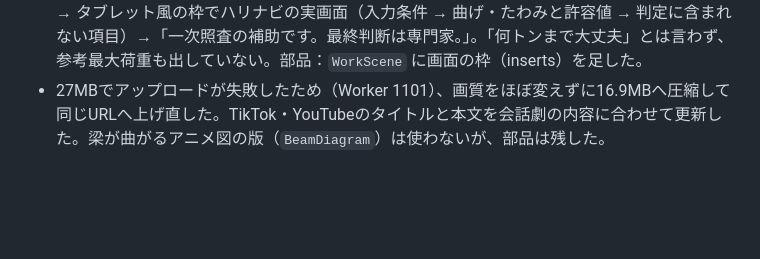
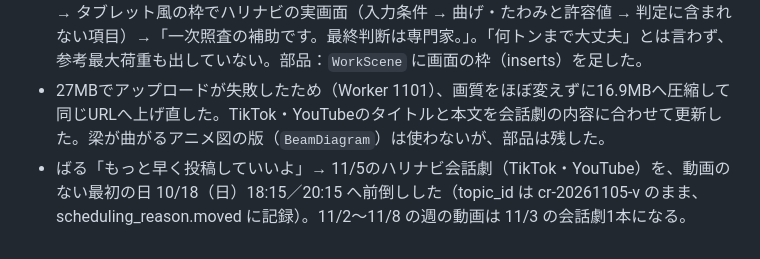
Before and after one commit to bal36036-ai/sns-engine, a Markdown page: stage39-next-plan-20261026.md, the part around the change. Drawn GitHub-style; blank space fills up the shorter version.

Commit message:
Move Harinavi cast skit to 10/18 (bal: post sooner)
Co-Authored-By: Claude Opus 5.5 <noreply@anthropic.com>

```diff
--- a/stage39-next-plan-20261026.md
+++ b/stage39-next-plan-20261026.md
@@ -45,3 +45,4 @@
 - 読み間違いの修正：VOICEVOXが「れいてんはちじゅうご」の「は」を「わ」と読んでいた。小数はカタカナで1桁ずつ（レイテンハチゴ・サンテンヨンイチキュウ）にした。同じ読み間違いがあった 10/16 の動画（harinavi-h1-support-20261016.mp4）も直して、同じURLへ上げ直した。ほかの動画の数字の読みは確認して問題なし。Whisperで確認済み。
 - ばる「こういう意味じゃなかった」→ 確認：11/5の動画を「会話劇と同じ見た目」で、「現場のハリが何トン持つとかそういうのがいいかな」。11/5の動画を会話劇に作り直した（約38秒、`make_skit_batch.py 8`）：加工場で、現場監督（柴犬）が歩いてきて「この梁、何トンまで吊れる？」→ 設計（トイプードル）「大きさと長さ、支え方で変わる」→「2t吊るなら？」→ タブレット風の枠でハリナビの実画面（入力条件 → 曲げ・たわみと許容値 → 判定に含まれない項目）→「一次照査の補助です。最終判断は専門家。」。「何トンまで大丈夫」とは言わず、参考最大荷重も出していない。部品：`WorkScene` に画面の枠（inserts）を足した。
 - 27MBでアップロードが失敗したため（Worker 1101）、画質をほぼ変えずに16.9MBへ圧縮して同じURLへ上げ直した。TikTok・YouTubeのタイトルと本文を会話劇の内容に合わせて更新した。梁が曲がるアニメ図の版（`BeamDiagram`）は使わないが、部品は残した。
+- ばる「もっと早く投稿していいよ」→ 11/5のハリナビ会話劇（TikTok・YouTube）を、動画のない最初の日 10/18（日）18:15／20:15 へ前倒しした（topic_id は cr-20261105-v のまま、scheduling_reason.moved に記録）。11/2〜11/8 の週の動画は 11/3 の会話劇1本になる。
```
